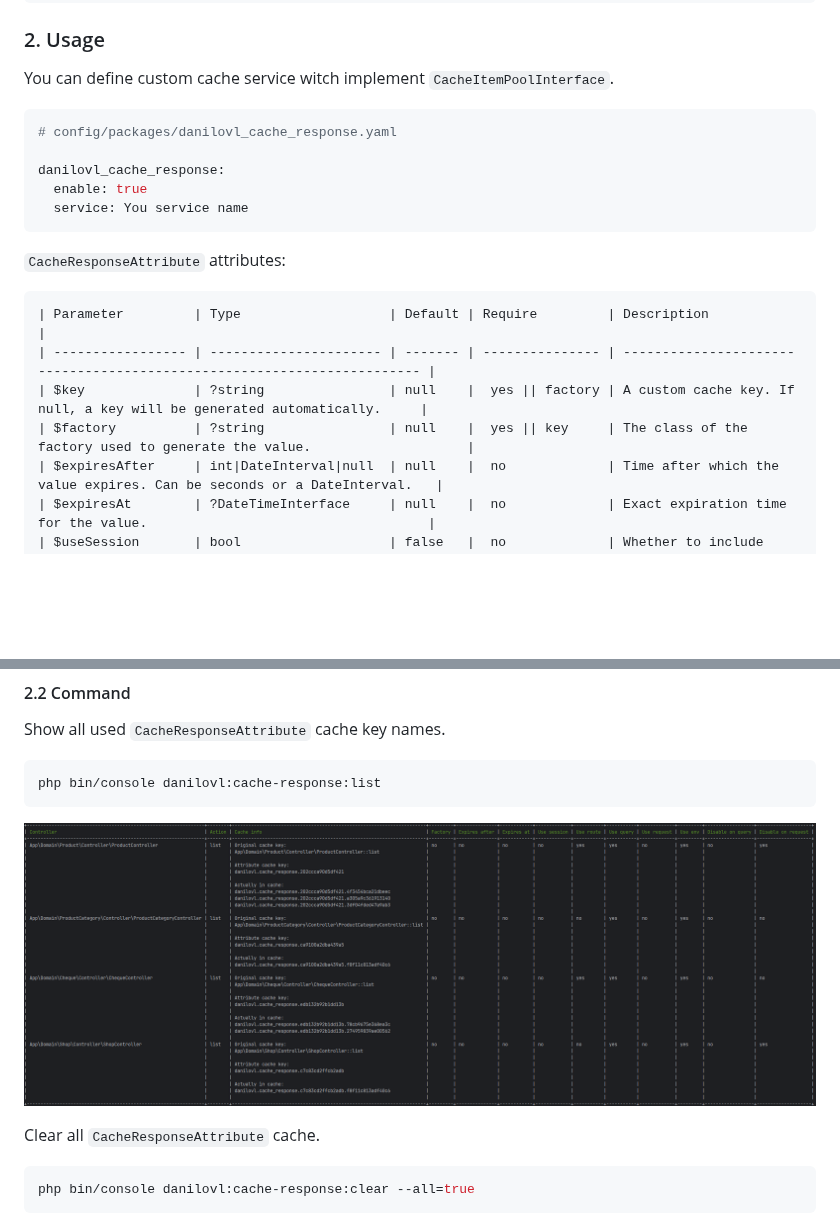
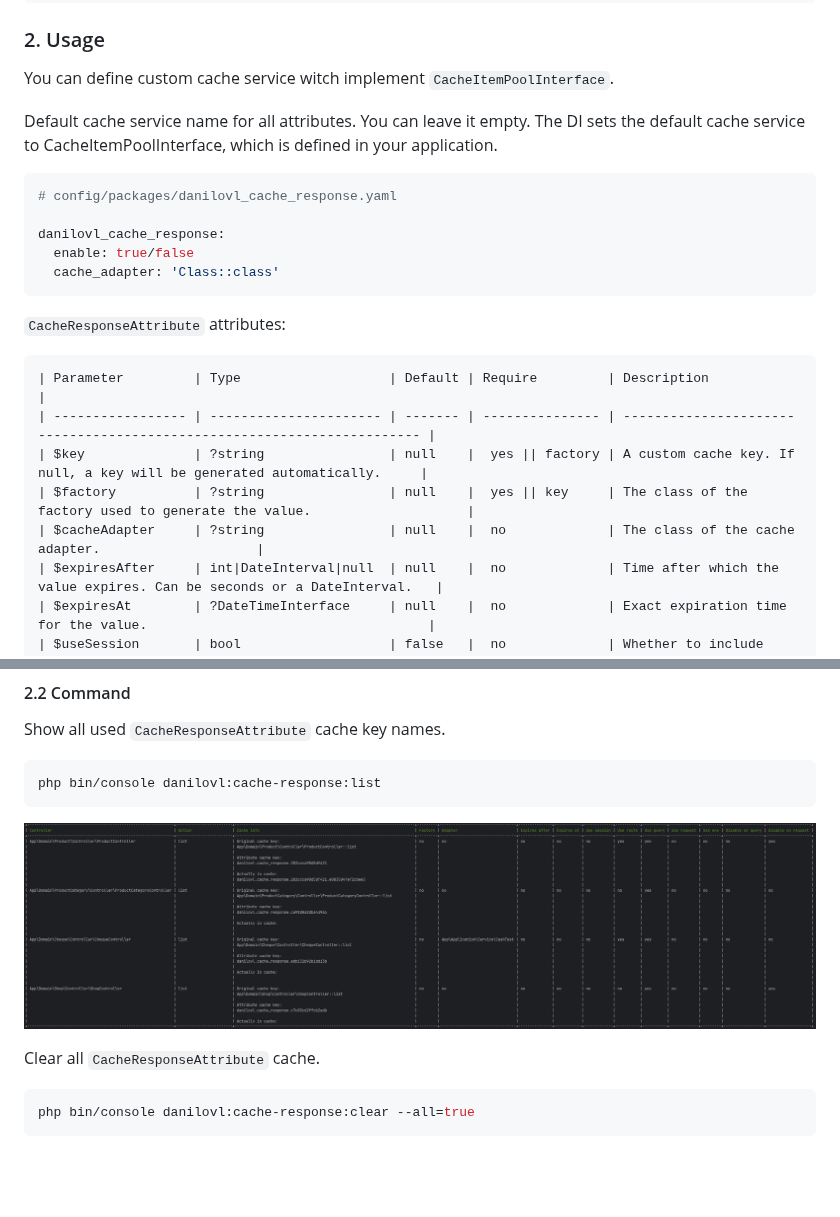
Before and after one commit to danilovl/cache-response-bundle, a Markdown page: README.md, 2 parts joined by grey strips. Rendered like a GitHub page; pictures changed too: .github/readme/console_command_list.png; blank space fills up the shorter version.

Commit message:
Change name to cache_adapter. Add cache adapter to attribute options.

````diff
--- a/README.md
+++ b/README.md
@@ -46,12 +46,15 @@ return [
 
 You can define custom cache service witch implement `CacheItemPoolInterface`.
 
+Default cache service name for all attributes. You can leave it empty.
+The DI sets the default cache service to CacheItemPoolInterface, which is defined in your application.
+
 ```yaml
 # config/packages/danilovl_cache_response.yaml
 
 danilovl_cache_response:
-  enable: true
-  service: You service name
+  enable: true/false
+  cache_adapter: 'Class::class'
 ```
 
 `CacheResponseAttribute` attributes:
@@ -61,6 +64,7 @@ danilovl_cache_response:
 | ----------------- | ---------------------- | ------- | --------------- | ----------------------------------------------------------------------- |
 | $key              | ?string                | null    |  yes || factory | A custom cache key. If null, a key will be generated automatically.     |
 | $factory          | ?string                | null    |  yes || key     | The class of the factory used to generate the value.                    |
+| $cacheAdapter     | ?string                | null    |  no             | The class of the cache adapter.                    |
 | $expiresAfter     | int|DateInterval|null  | null    |  no             | Time after which the value expires. Can be seconds or a DateInterval.   |
 | $expiresAt        | ?DateTimeInterface     | null    |  no             | Exact expiration time for the value.                                    |
 | $useSession       | bool                   | false   |  no             | Whether to include session data in the cache key generation.            |
````
Also changed, not shown: 8 other files.
